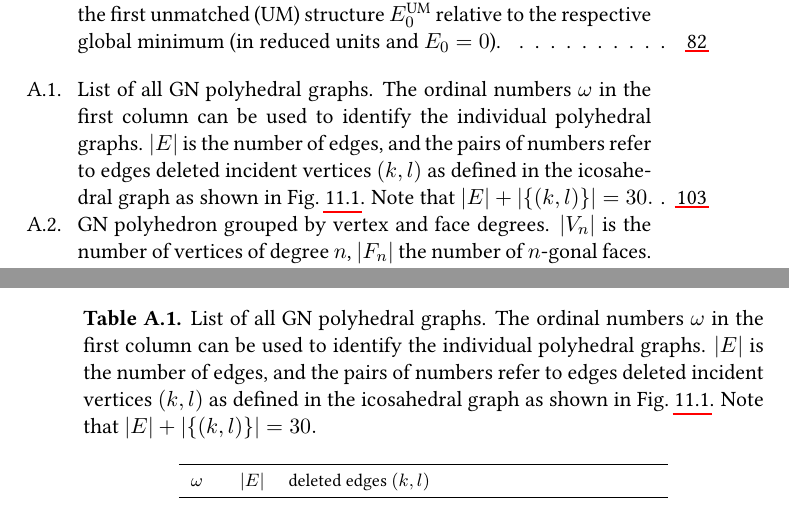
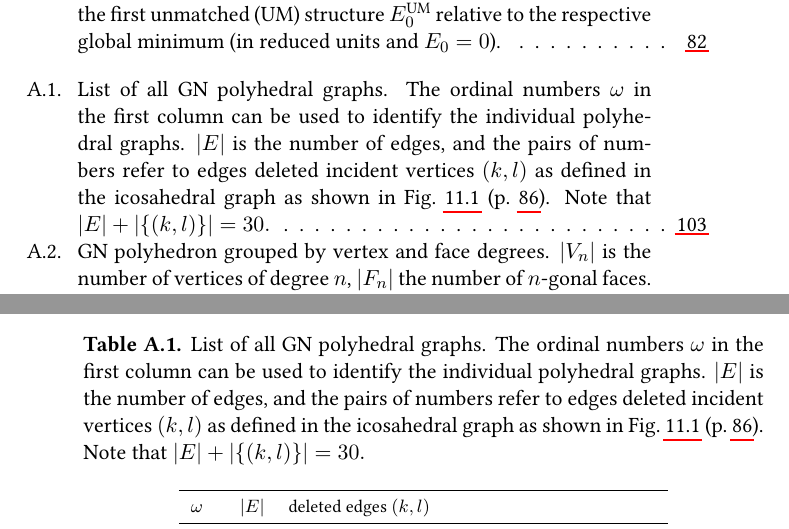
Before and after one commit to Trombach/thesis, a LaTeX thesis (LT_thesis.tex, which reads appendix.tex): two parts of pages 14 and 117 of 147, joined at a grey line, cut so that both start at the same text. Compiled offline with pdfLaTeX.

Commit message:
minor change to referencing in appendix

```diff
--- a/appendix.tex
+++ b/appendix.tex
@@ -20,7 +20,7 @@
     can be used to identify the individual polyhedral graphs.
     $|E|$ is the number of edges, and the pairs of numbers refer to edges deleted
     incident vertices $(k,l)$ as defined in the icosahedral graph
-    as shown in Fig.~\ref{fig:GN}. Note that $|E|+|\{(k,l)\}|=30.$}\\
+    as shown in Fig.~\ref{fig:GN} (p.~\pageref{fig:GN}). Note that $|E|+|\{(k,l)\}|=30.$}\\
     \label{tab:icosubgraphs}\\
 %
 \toprule
```
